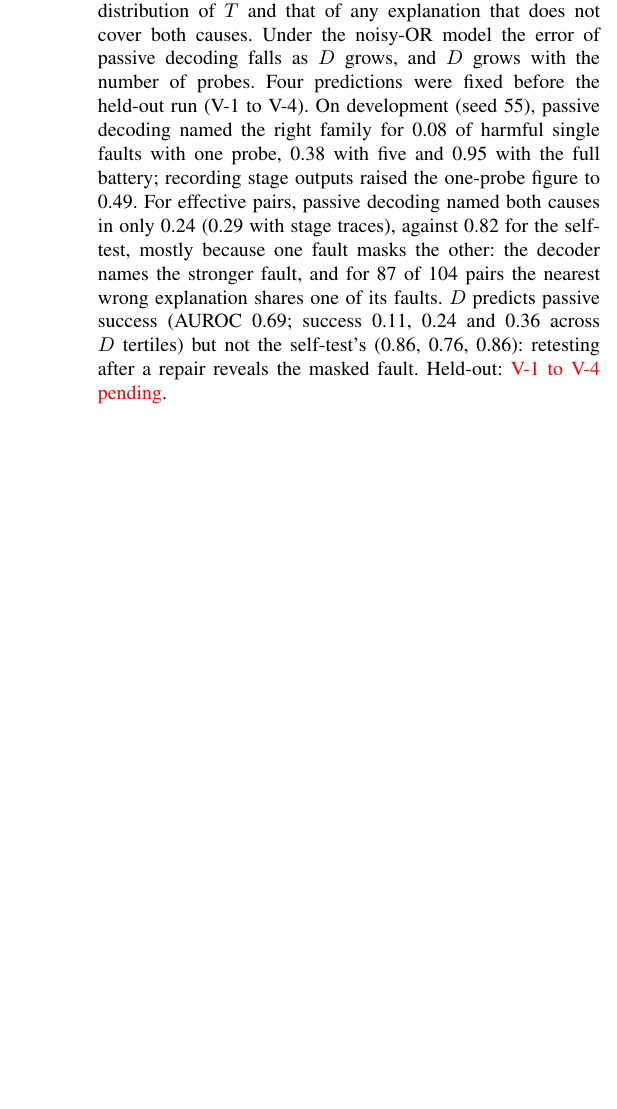
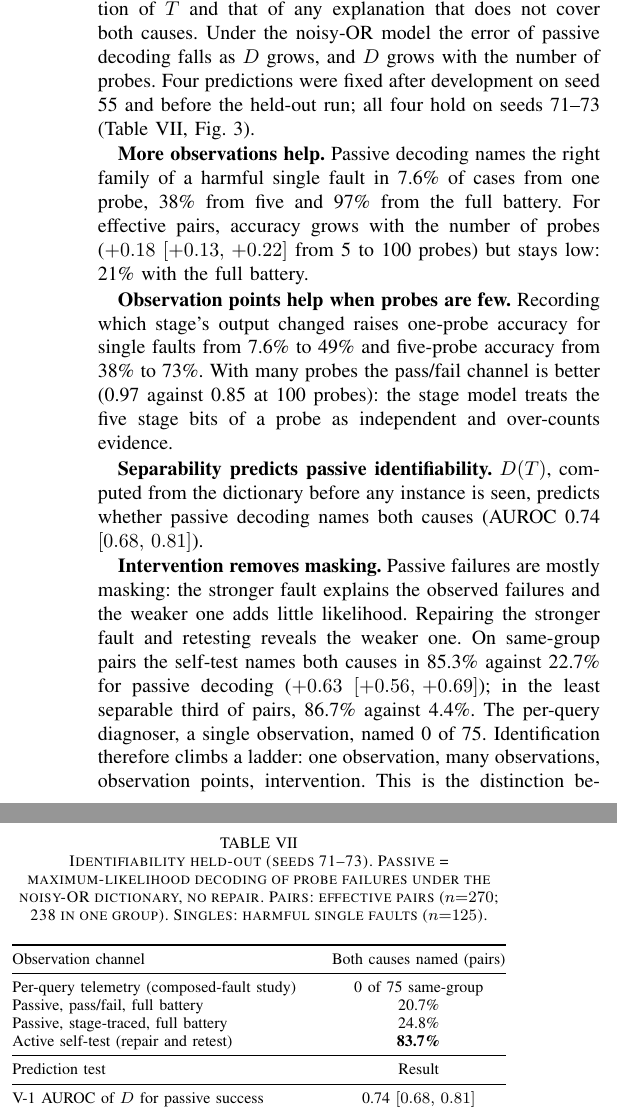
Before and after one commit to Muz8786/DiagRAG, a LaTeX paper (paper/diagrag_ieee.tex): part of one column of page 5 of 6 before the commit and two parts of the columns of page 5 of 7 after it, the two joined at a grey line, cut so that both start at the same text, the shorter picture padded with empty space. Compiled offline with pdfLaTeX.

Commit message:
Paper: held-out identifiability results (V-1..V-4 pass), table and figure

```diff
--- a/paper/diagrag_ieee.tex
+++ b/paper/diagrag_ieee.tex
@@ -270,4 +270,31 @@ Harm on working queries, pairs & 0.02\% & 6.27\% & 1.33\%\\
 Same-group pairs are named in 88\%, 87\% and 80\% on the three seeds; the difference to the aggregated per-query labels is $+0.60$ $\ci{+0.53}{+0.67}$. Faults removed from the dictionary are named in 88.6\% of cases when a fault with the same repair family remains. Against the universal repair the self-test wins on harm (0.00 to 0.02\% against 1.3 to 4.2\%) more than on closure. One fault (R07, shifted vectors in a block of 20{,}000 documents) breaks almost no probe and is not detected on seed 72. A self-test takes a median of 4.8\,s and about 390 probe runs. \textbf{Certificate.} Of the 301 verified repairs with measured traffic harm, 299 (99.3\%) lie under the 2.95\% bound; the two exceptions broke 1 of 23 queries.
 
 \subsection{Why intervention identifies what observation cannot}\label{sec:res-ladder}
-We replayed the same fault instances and probes and decoded them \emph{passively}: maximum-likelihood decoding of the failure pattern under the noisy-OR dictionary, with no repair, from $m$ random probes. For a pair $T$ we computed, from the dictionary alone, its separability $D(T)$: the smallest summed Kullback--Leibler divergence between the outcome distribution of $T$ and that of any explanation that does not cover both causes. Under the noisy-OR model the error of passive decoding falls as $D$ grows, and $D$ grows with the number of probes. Four predictions were fixed before the held-out run (V-1 to V-4). On development (seed 55), passive decoding named the right family for 0.08 of harmful single faults with one probe, 0.38 with five and 0.95 with the full battery; recording stage outputs raised the one-probe figure to 0.49. For effective pairs, passive decoding named both causes in only 0.24 (0.29 with stage traces), against 0.82 for the self-test, mostly because one fault masks the other: the decoder names the stronger fault, and for 87 of 104 pairs the nearest wrong explanation shares one of its faults. $D$ predicts passive success (AUROC 0.69; success 0.11, 0.24 and 0.36 across $D$ tertiles) but not the self-test's (0.86, 0.76, 0.86): retesting after a repair reveals the masked fault. Held-out: \PEND{V-1 to V-4 pending}.
+We replayed the same fault instances and probes and decoded them \emph{passively}: maximum-likelihood decoding of the failure pattern under the noisy-OR dictionary, with no repair, from $m$ random probes. For a pair $T$ we computed, from the dictionary alone, its separability $D(T)$: the smallest summed Kullback--Leibler divergence between the outcome distribution of $T$ and that of any explanation that does not cover both causes. Under the noisy-OR model the error of passive decoding falls as $D$ grows, and $D$ grows with the number of probes. Four predictions were fixed after development on seed 55 and before the held-out run; all four hold on seeds 71--73 (Table~\ref{tab:ladder}, Fig.~\ref{fig:ladder}).
+
+\textbf{More observations help.} Passive decoding names the right family of a harmful single fault in 7.6\% of cases from one probe, 38\% from five and 97\% from the full battery. For effective pairs, accuracy grows with the number of probes ($+0.18$ $\ci{+0.13}{+0.22}$ from 5 to 100 probes) but stays low: 21\% with the full battery.
+
+\textbf{Observation points help when probes are few.} Recording which stage's output changed raises one-probe accuracy for single faults from 7.6\% to 49\% and five-probe accuracy from 38\% to 73\%. With many probes the pass/fail channel is better (0.97 against 0.85 at 100 probes): the stage model treats the five stage bits of a probe as independent and over-counts evidence.
+
+\textbf{Separability predicts passive identifiability.} $D(T)$, computed from the dictionary before any instance is seen, predicts whether passive decoding names both causes (AUROC 0.74 $\ci{0.68}{0.81}$).
+
+\textbf{Intervention removes masking.} Passive failures are mostly masking: the stronger fault explains the observed failures and the weaker one adds little likelihood. Repairing the stronger fault and retesting reveals the weaker one. On same-group pairs the self-test names both causes in 85.3\% against 22.7\% for passive decoding ($+0.63$ $\ci{+0.56}{+0.69}$); in the least separable third of pairs, 86.7\% against 4.4\%. The per-query diagnoser, a single observation, named 0 of 75. Identification therefore climbs a ladder: one observation, many observations, observation points, intervention. This is the distinction between seeing and doing in causal inference~\cite{pearl2009causality}, measured here on a retrieval system.
+
+\begin{table}[t]
+\caption{Identifiability held-out (seeds 71--73). Passive = maximum-likelihood decoding of probe failures under the noisy-OR dictionary, no repair. Pairs: effective pairs ($n{=}270$; 238 in one group). Singles: harmful single faults ($n{=}125$).}
+\label{tab:ladder}
+\centering\footnotesize
+\begin{tabular}{@{}lc@{}}
+\toprule
+Observation channel & Both causes named (pairs)\\
+\midrule
+Per-query telemetry (composed-fault study) & 0 of 75 same-group\\
+Passive, pass/fail, full battery & 20.7\%\\
+Passive, stage-traced, full battery & 24.8\%\\
+Active self-test (repair and retest) & \textbf{83.7\%}\\
+\midrule
+Prediction test & Result\\
+\midrule
+V-1 AUROC of $D$ for passive success & 0.74 $\ci{0.68}{0.81}$\\
+V-2 singles, 1 probe / full battery & 7.6\% / 96.0\%\\
+V-3 stage minus pass/fail, singles, 1 / 5 probes & $+0.42$ / $+0.35$\\
@@ -273,0 +304,2 @@ We replayed the same fault instances and probes and decoded them \emph{passively
+\end{tabular}
+\end{table}
@@ -274,3 +319,8 @@ We replayed the same fault instances and probes and decoded them \emph{passively
+\end{semilogxaxis}
+\end{tikzpicture}
+\caption{Held-out identifiability (seeds 71--73). Passive decoding of single faults improves with more probes and, when probes are few, with stage traces. Pairs stay hard for passive decoding because one fault masks the other; the active self-test names both causes in 83.7\% of effective pairs.}
+\label{fig:ladder}
+\end{figure}
 
 \subsection{Blind faults: code mutants}\label{sec:res-mutants}
 To test the monitor on faults its authors did not design, we mutated the retrieval code itself: relational and arithmetic operators, integer and float constants, negated conditions, swapped variables, deleted statements, operand deletion and configured values off by one, one mutation per mutant, only on lines that a clean query executes. A mutant is harmful if it breaks at least 10\% of 40 working queries. Mutation points were split in half by hash; development used one half, confirmation the other. \textbf{First confirmation (seeds 71--73): insufficient.} The held-out half gave only 6 distinct harmful mutants (16 mutant-seed units), short of the 8 the rule required, because most first-order mutants of this code crash or change nothing. On them, the self-test detected 16 of 16, the stage trace localized the component in 16 of 16 against 9 of 16 for the fault dictionary and 6 of 16 for the most frequent component, and per-query telemetry detected 12 of 16. \textbf{Second confirmation (seeds 74--76), with operand deletion, configured-value and second-order mutants added on development data:} \PEND{pending}.
```
Also changed, not shown: paper/diagrag_ieee.pdf, paper/diagrag_ieee.tex (18 more changed lines).
